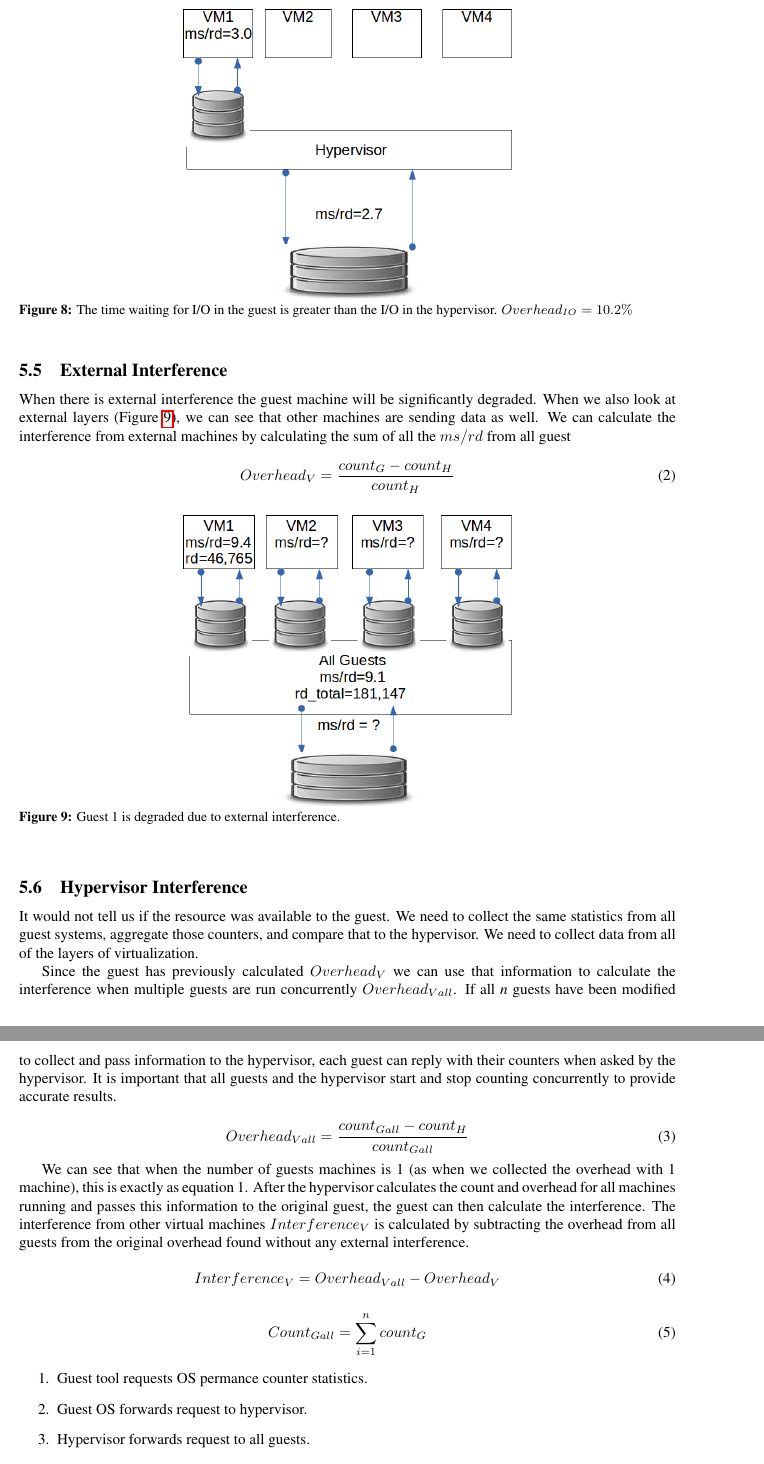
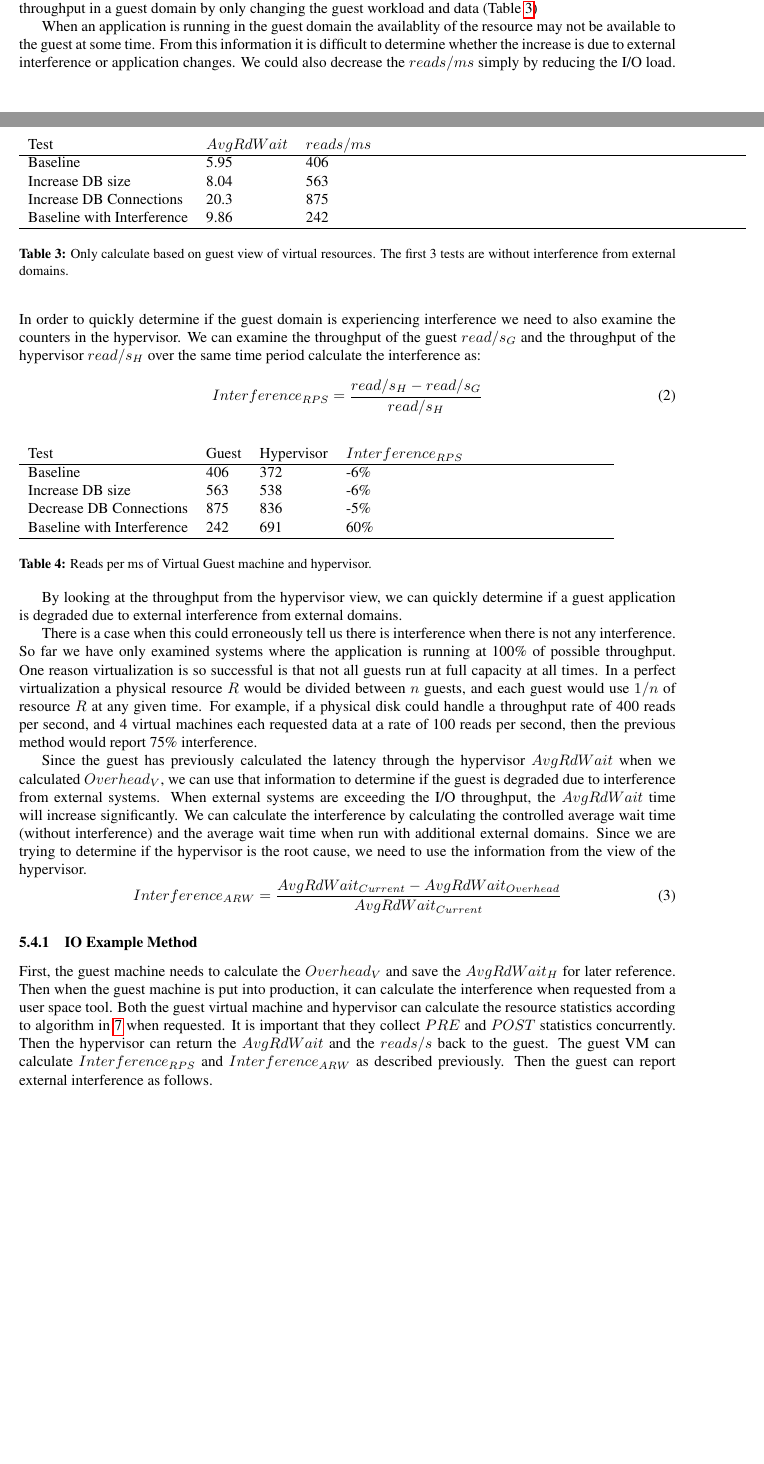
Before and after one commit to FeCastle/XenAnalyze, a LaTeX thesis (report/thesis.tex, which reads report/implementation.tex): two parts of pages 12 and 13 of 27 before the commit and two parts of pages 11 and 12 of 27 after it, joined at a grey line, cut at the place of the change, the shorter picture padded with empty space. Compiled offline with pdfLaTeX.

Commit message:
Chp 5.  Design

```diff
--- a/report/implementation.tex
+++ b/report/implementation.tex
@@ -118,7 +121,3 @@ For some statistics such as the \emph{AvgRdWait}, we can approximate the overhea
   Overhead_{IO} = \frac{AgvRdWait_G - AvgRdWait_H}{AvgRdWait_H}
 \end{equation}
 
-\begin{figure}[h]
-  \begin{center}
-  \includegraphics[width=3in]{images/RPS_single.png}
-  \caption{The time waiting for I/O in the guest is greater than the I/O in the hypervisor. $Overhead_{IO}=10.2\%$}
@@ -128 +127,2 @@ For some statistics such as the \emph{AvgRdWait}, we can approximate the overhea
 
+It may seem possible to that we can deteremine degredation by examining only the resource statistics inside of the guest machine.  However, with some simple tests, we were able to change the I/O latency and throughput in a guest domain by only changing the guest workload and data (Table \ref{tab:guestOnly})
@@ -132,52 +129,46 @@ The primary goal of the interference is to distinguish between a guest that is d
 
-A simple approach would simply show the interference from external machines by calculating the $AvgRdWait$ for the guest domain when calculating the overhead and when run with additional system and conclude that the interference is the difference between the two.  However, this would not (necessarily) describe the interference.  This would only show us that the resource is degraded for some reason.  In other words, by simply observing the time spent waiting in the guest or the quest I/O queue, we could not distinguish between a problem in the guest, hypervisor, or external system.
+\begin{table}[h]
+  \begin{tabular}{ l l p{10cm} }
+    Test & $AvgRdWait$ & $reads/ms$  \\
+    \hline
+    Baseline                     & 5.95 & 406 \\
+    Increase DB size             & 8.04 & 563 \\
+    Increase DB Connections      & 20.3 & 875 \\
+    Baseline with Interference   & 9.86 & 242 \\
+    \hline
+  \end{tabular}
+\caption{Only calculate based on guest view of virtual resources.  The first 3 tests are without interference from external domains.}
+\label{tab:guestOnly}
+\end{table}
 
-\subsection{External Interference}
-When there is external interference the guest machine will be significantly degraded.
-When we also look at external layers (Figure \ref{int1}), we can see that other machines are sending data as well.  We can calculate the interference from external machines by calculating the sum of all the $ms/rd$ from all guest
-
+When an application is running in the guest domain the availablity of the resource may not be available to the guest at some time.  From this information it is difficult to determine whether the increase is due to external interference or application changes. We could also decrease the $reads/ms$ simply by reducing the I/O load.  In order to quickly determine if the guest domain is experiencing interference we need to also examine the counters in the hypervisor.  We can examine the throughput of the guest $read/s_G$ and the throughput of the hypervisor $read/s_H$ over the same time period calculate the interference as:
 \begin{equation}
-  Overhead_V = \frac{count_G - count_H}{count_H}
+	Interference_{RPS} = \frac{read/s_H - read/s_G}{read/s_H}
 \end{equation}
 
-% Picture with All guest numbers, "?" in hypervisor
-\begin{figure}[h]
-  \begin{center}
-  \includegraphics[width=3in]{images/RPS_int1.png}
-  \caption{Guest 1 is degraded due to external interference.}
-  \label{int1}
-  \end{center}
-\end{figure}
+% See Test7_1Results.xls - Barbaro Exp7.2 and Barbaro_Dom29.txt
+\begin{table}[h]
+  \begin{tabular}{ l l l p{6cm} }
+    Test & Guest & Hypervisor  & $Interference_{RPS}$ \\
+    \hline
+    Baseline                     & 406 & 372 & -6\% \\
+    Increase DB size             & 563 & 538 & -6\%  \\
+    Decrease DB Connections      & 875 & 836 & -5\%  \\
+    Baseline with Interference   & 242 & 691 & 60\%  \\
+    \hline
+  \end{tabular}
+\caption{Reads per ms of Virtual Guest machine and hypervisor.}
+\label{tab:HypervisorGuest}
+\end{table}
+By looking at the throughput from the hypervisor view, we can quickly determine if a guest application is degraded due to external interference from external domains.
 
-% A method to analyze performance of a guest machine which may be experiencing degredation from external interference.
-\subsection{Hypervisor Interference}
-It would not tell us if the resource was available to the guest.
-We need to collect the same statistics from all guest systems, aggregate those counters, and compare that to the hypervisor.  We need to collect data from all of the layers of virtualization.
+There is a case when this could erroneously tell us there is interference when there is not any interference.  So far we have only examined systems where the application is running at 100\% of possible throughput.  One reason virtualization is so successful is that not all guests run at full capacity at all times.  In a perfect virtualization a physical resource $R$ would be divided between $n$ guests, and each guest would use $1/n$ of resource $R$ at any given time.  For example, if a physical disk could handle a throughput rate of 400 reads per second, and 4 virtual machines each requested data at a rate of 100 reads per second, then the previous method would report 75\% interference.
 
-Since the guest has previously calculated $ Overhead_V $ we can use that information to calculate the interference when multiple guests are run concurrently $ Overhead_{Vall}$.  If all \emph{n} guests have been modified to collect and pass information to the hypervisor, each guest can reply with their counters when asked by the hypervisor.  It is important that all guests and the hypervisor start and stop counting concurrently to provide accurate results.
-
+Since the guest has previously calculated the latency through the hypervisor $AvgRdWait$ when we calculated $Overhead_V$, we can use that information to determine if the guest is degraded due to interference from external systems.  When external systems are exceeding the I/O throughput, the $AvgRdWait$ time will increase significantly.  We can calculate the interference by calculating the controlled average wait time (without interference) and the average wait time when run with additional external domains.  Since we are trying to determine if the hypervisor is the root cause, we need to use the information from the view of the hypervisor.
 \begin{equation}
-Overhead_{Vall} = \frac{count_{Gall} - count_H}{count_{Gall}}
-\label{eq2}
+	Interference_{ARW} = \frac{AvgRdWait_{Current} - AvgRdWait_{Overhead}}{AvgRdWait_{Current}}
 \end{equation}
 
-\indent We can see that when the number of guests machines is 1 (as when we collected the overhead with 1 machine), this is exactly as equation 1.  After the hypervisor calculates the count and overhead for all machines running and passes this information to the original guest, the guest can then calculate the interference.
-The interference from other virtual machines $Interference_V$ is calculated by subtracting the overhead from all guests from the original overhead found without any external interference.
+\subsubsection{IO Example Method}
+First, the guest machine needs to calculate the $Overhead_V$ and save the $AvgRdWait_H$ for later reference.  Then when the guest machine is put into production, it can calculate the interference when requested from a user space tool.  Both the guest virtual machine and hypervisor can calculate the resource statistics according to algorithm in \ref{alg1} when requested.  It is important that they collect $PRE$ and $POST$ statistics concurrently.  Then the hypervisor can return the $AvgRdWait$ and the $reads/s$ back to the guest.   The guest VM can calculate $Interference_{RPS}$ and $Interference_{ARW}$ as described previously.   Then the guest can report external interference as follows.
 
-\begin{equation}
-Interference_V = Overhead_{Vall} - Overhead_V
-\label{eq3}
-\end{equation}
-
-
-\begin{equation}
-	Count_{Gall} = \sum_{i=1}^n{count_G}
-\end{equation}
-
-% TODO Algoritm
-\begin{enumerate}
-	\item Guest tool requests OS permance counter statistics.
-	\item Guest OS forwards request to hypervisor.
-	\item Hypervisor forwards request to all guests.
-	\item Hypervisor begins monitoring for specified time and waits determined time.
-	\item Each Guest responds with individual statistics.
@@ -188,3 +184,4 @@ Interference_V = Overhead_{Vall} - Overhead_V
+\end{figure}
 
 \indent As an example: the userspace tool \emph{iostat} reads disk performance counters in /proc/diskstats and will report transfers, bytes read, and bytes written per second.  If an application was experiencing I/O performance problems this would be a tool an administrator or application developer may monitor.  Without knowing the interference this could be misleading as to the root cause of the problem.  The following example shows a possible output from the perspective of the running guest when experiencing I/O interference from external guest machines.
 
```
Also changed, not shown: report/implementation.tex (41 more changed lines).
